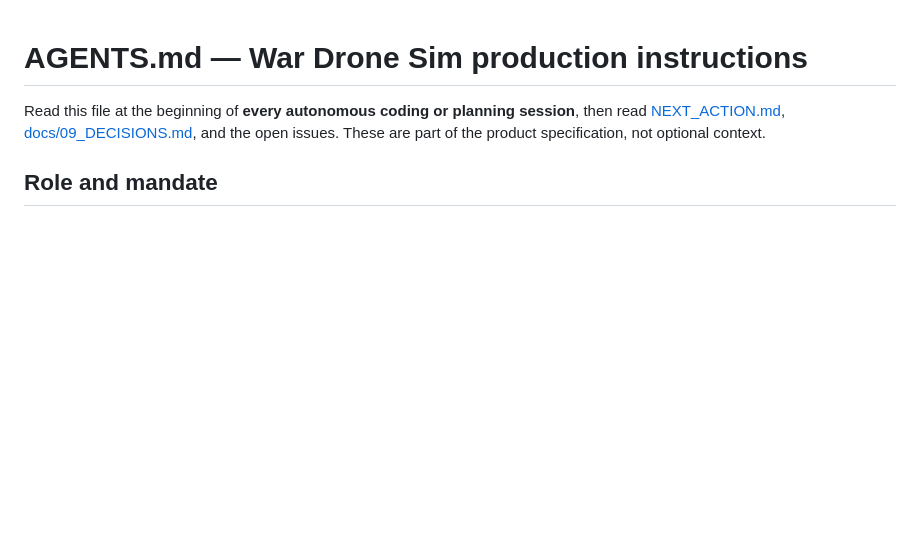
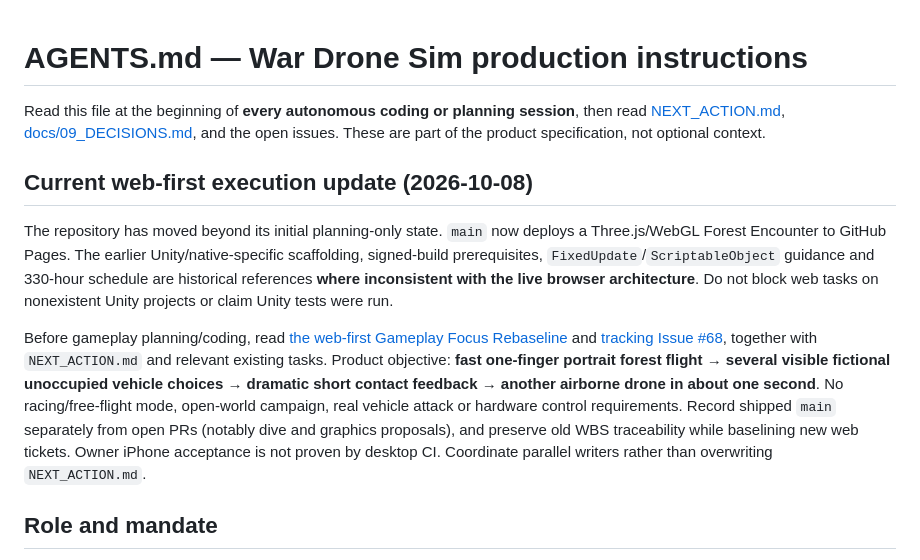
Before and after one commit to statego2/War-Drone-Sim, a Markdown page: AGENTS.md, the part around the change. GitHub-like rendering; blank space fills up the shorter version.

Commit message:
docs: point AGENTS.md to active browser gameplay rebaseline

```diff
--- a/AGENTS.md
+++ b/AGENTS.md
@@ -1,6 +1,12 @@
 # AGENTS.md — War Drone Sim production instructions
 
 Read this file at the beginning of **every autonomous coding or planning session**, then read [NEXT_ACTION.md](NEXT_ACTION.md), [docs/09_DECISIONS.md](docs/09_DECISIONS.md), and the open issues. These are part of the product specification, not optional context.
+
+## Current web-first execution update (2026-10-08)
+
+The repository has moved beyond its initial planning-only state. `main` now deploys a Three.js/WebGL Forest Encounter to GitHub Pages. The earlier Unity/native-specific scaffolding, signed-build prerequisites, `FixedUpdate`/`ScriptableObject` guidance and 330-hour schedule are historical references **where inconsistent with the live browser architecture**. Do not block web tasks on nonexistent Unity projects or claim Unity tests were run.
+
+Before gameplay planning/coding, read [the web-first Gameplay Focus Rebaseline](docs/27_GAMEPLAY_FOCUS_PLAN.md) and [tracking Issue #68](https://github.com/statego2/War-Drone-Sim/issues/68), together with `NEXT_ACTION.md` and relevant existing tasks. Product objective: **fast one-finger portrait forest flight → several visible fictional unoccupied vehicle choices → dramatic short contact feedback → another airborne drone in about one second**. No racing/free-flight mode, open-world campaign, real vehicle attack or hardware control requirements. Record shipped `main` separately from open PRs (notably dive and graphics proposals), and preserve old WBS traceability while baselining new web tickets. Owner iPhone acceptance is not proven by desktop CI. Coordinate parallel writers rather than overwriting `NEXT_ACTION.md`.
 
 ## Role and mandate
 Act as pragmatic lead game engineer + technical producer. Ship small, testable vertical slices of a **portrait, mobile-first, arcade 3D drone game**. Preserve player control, screen readability, framerate and restart flow above architecture novelty.
```
